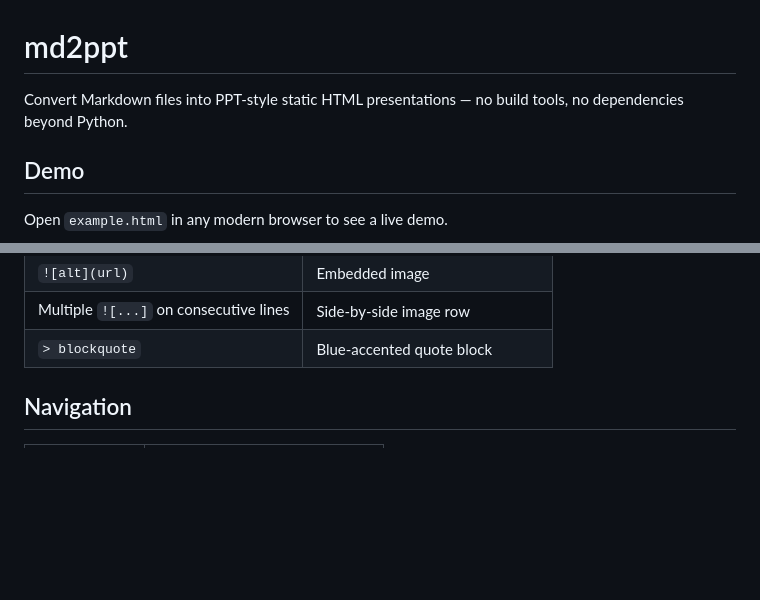
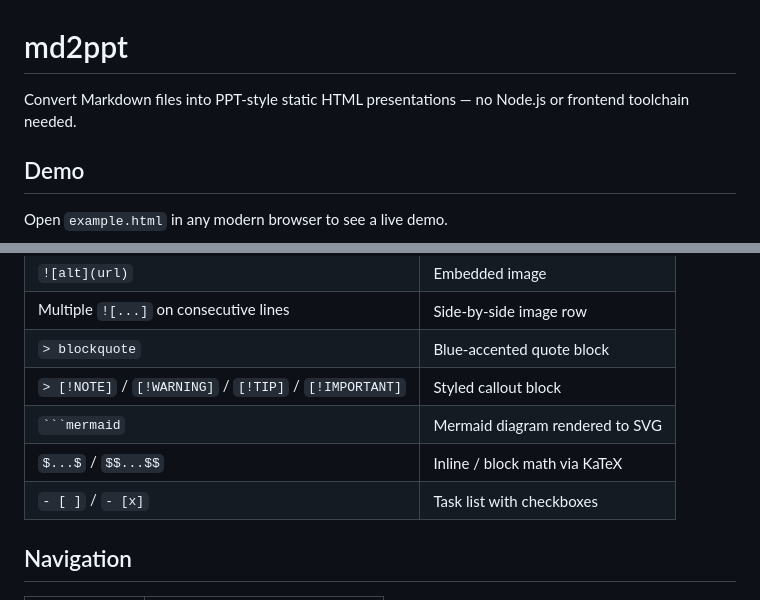
Before and after one commit to yanwei/md2ppt, a Markdown page: README.md, 2 parts joined by grey strips. GitHub-like rendering; blank space fills up the shorter version.

````diff
--- a/README.md
+++ b/README.md
@@ -1,6 +1,6 @@
 # md2ppt
 
-Convert Markdown files into PPT-style static HTML presentations — no build tools, no dependencies beyond Python.
+Convert Markdown files into PPT-style static HTML presentations — no Node.js or frontend toolchain needed.
 
 ## Demo
 
@@ -101,6 +128,10 @@ Multiple images (side by side):
 | `![alt](url)` | Embedded image |
 | Multiple `![...]` on consecutive lines | Side-by-side image row |
 | `> blockquote` | Blue-accented quote block |
+| `> [!NOTE]` / `[!WARNING]` / `[!TIP]` / `[!IMPORTANT]` | Styled callout block |
+| ` ```mermaid ` | Mermaid diagram rendered to SVG |
+| `$...$` / `$$...$$` | Inline / block math via KaTeX |
+| `- [ ]` / `- [x]` | Task list with checkboxes |
 
 ## Navigation
 
````
Also changed, not shown: other parts of README.md (+34 -5 lines).
